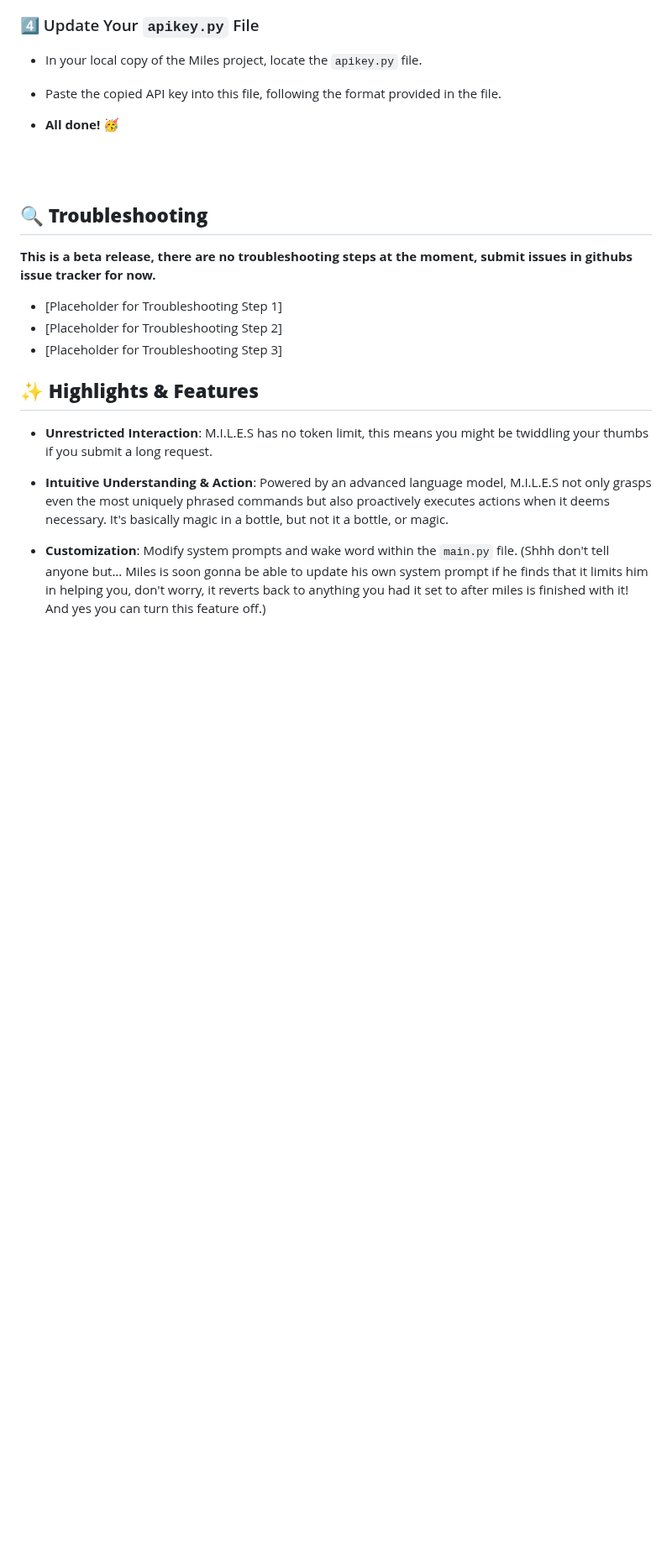
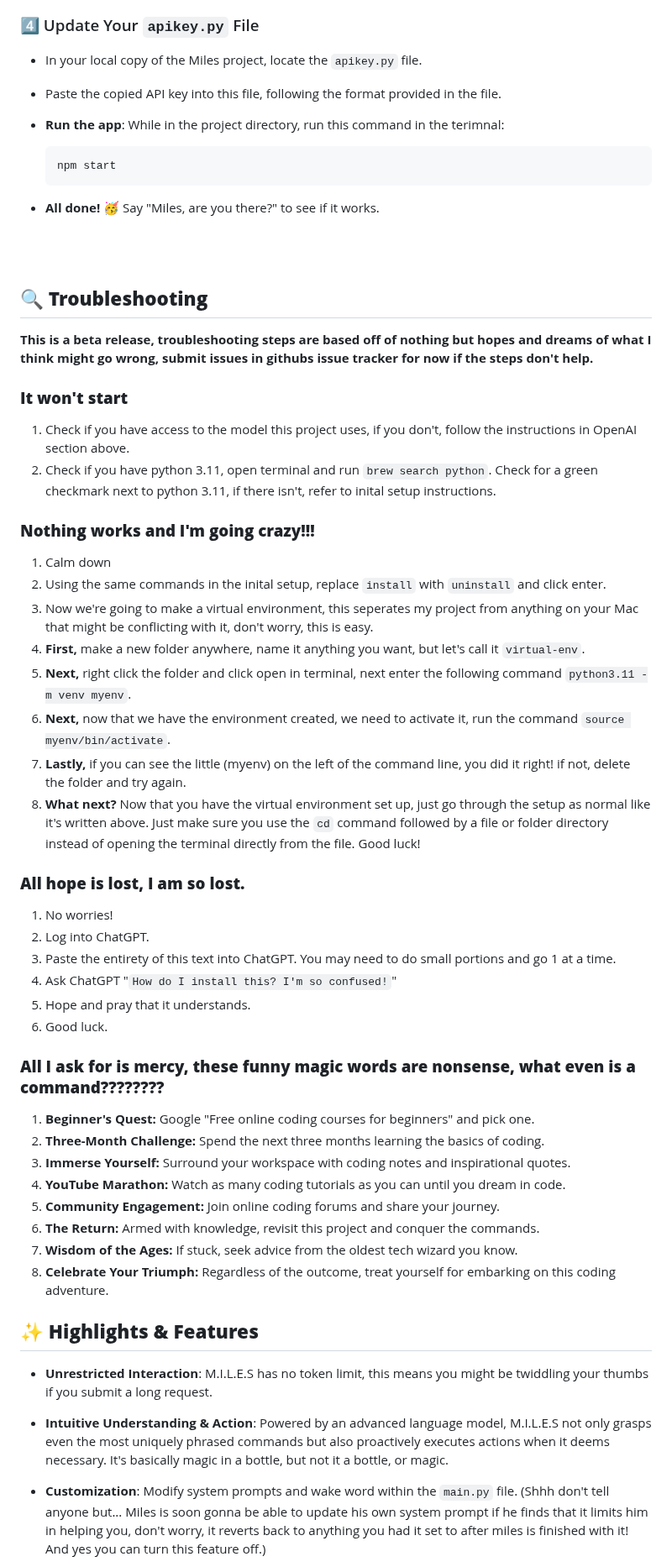
Before and after one commit to small-cactus/M.I.L.E.S, a Markdown page: README.md, the part around one of its changes. Shown at 84% size. GitHub-like rendering; blank space fills up the shorter version.

Commit message:
So many troubleshooting steps added...
My eyes hurt

````diff
--- a/README.md
+++ b/README.md
@@ -142,15 +139,51 @@ For enabling wake word detection in Miles, you'll need to obtain an API key from
 - In your local copy of the Miles project, locate the `apikey.py` file.
 - Paste the copied API key into this file, following the format provided in the file.
 
-- **All done! 🥳**
+- **Run the app**: While in the project directory, run this command in the terimnal:
+   ```
+   npm start
+   ```
+- **All done! 🥳** Say "Miles, are you there?" to see if it works.
+
 
 <br><br>
 
 ## 🔍 **Troubleshooting**
-**This is a beta release, there are no troubleshooting steps at the moment, submit issues in githubs issue tracker for now.**
-- [Placeholder for Troubleshooting Step 1]
-- [Placeholder for Troubleshooting Step 2]
-- [Placeholder for Troubleshooting Step 3]
+**This is a beta release, troubleshooting steps are based off of nothing but hopes and dreams of what I think might go wrong, submit issues in githubs issue tracker for now if the steps don't help.**
+### **It won't start**
+1. Check if you have access to the model this project uses, if you don't, follow the instructions in OpenAI section above.
+2. Check if you have python 3.11, open terminal and run `brew search python`. Check for a green checkmark next to python 3.11, if there isn't, refer to inital setup instructions.
+
+### **Nothing works and I'm going crazy!!!**
+1. Calm down
+2. Using the same commands in the inital setup, replace `install` with `uninstall` and click enter.
+3. Now we're going to make a virtual environment, this seperates my project from anything on your Mac that might be conflicting with it, don't worry, this is easy.
+4. **First,** make a new folder anywhere, name it anything you want, but let's call it `virtual-env`.
+5. **Next,** right click the folder and click open in terminal, next enter the following command `python3.11 -m venv myenv`.
+6. **Next,** now that we have the environment created, we need to activate it, run the command `source myenv/bin/activate`.
+7. **Lastly,** if you can see the little (myenv) on the left of the command line, you did it right! if not, delete the folder and try again.
+8. **What next?** Now that you have the virtual environment set up, just go through the setup as normal like it's written above. Just make sure you use the `cd` command followed by a file or folder directory instead of opening the terminal directly from the file. Good luck!
+
+### **All hope is lost, I am so lost.**
+1. No worries!
+2. Log into ChatGPT.
+3. Paste the entirety of this text into ChatGPT. You may need to do small portions and go 1 at a time.
+4. Ask ChatGPT "`How do I install this? I'm so confused!`"
+5. Hope and pray that it understands.
+6. Good luck.
+
+### **All I ask for is mercy, these funny magic words are nonsense, what even is a command????????**
+1. **Beginner's Quest:** Google "Free online coding courses for beginners" and pick one.
+2. **Three-Month Challenge:** Spend the next three months learning the basics of coding.
+3. **Immerse Yourself:** Surround your workspace with coding notes and inspirational quotes.
+4. **YouTube Marathon:** Watch as many coding tutorials as you can until you dream in code.
+5. **Community Engagement:** Join online coding forums and share your journey.
+6. **The Return:** Armed with knowledge, revisit this project and conquer the commands.
+7. **Wisdom of the Ages:** If stuck, seek advice from the oldest tech wizard you know.
+8. **Celebrate Your Triumph:** Regardless of the outcome, treat yourself for embarking on this coding adventure.
+
+
+
 
 ## ✨ **Highlights & Features**
 - **Unrestricted Interaction**: M.I.L.E.S has no token limit, this means you might be twiddling your thumbs if you submit a long request.
````
Also changed, not shown: other parts of README.md (+8 -11 lines).
